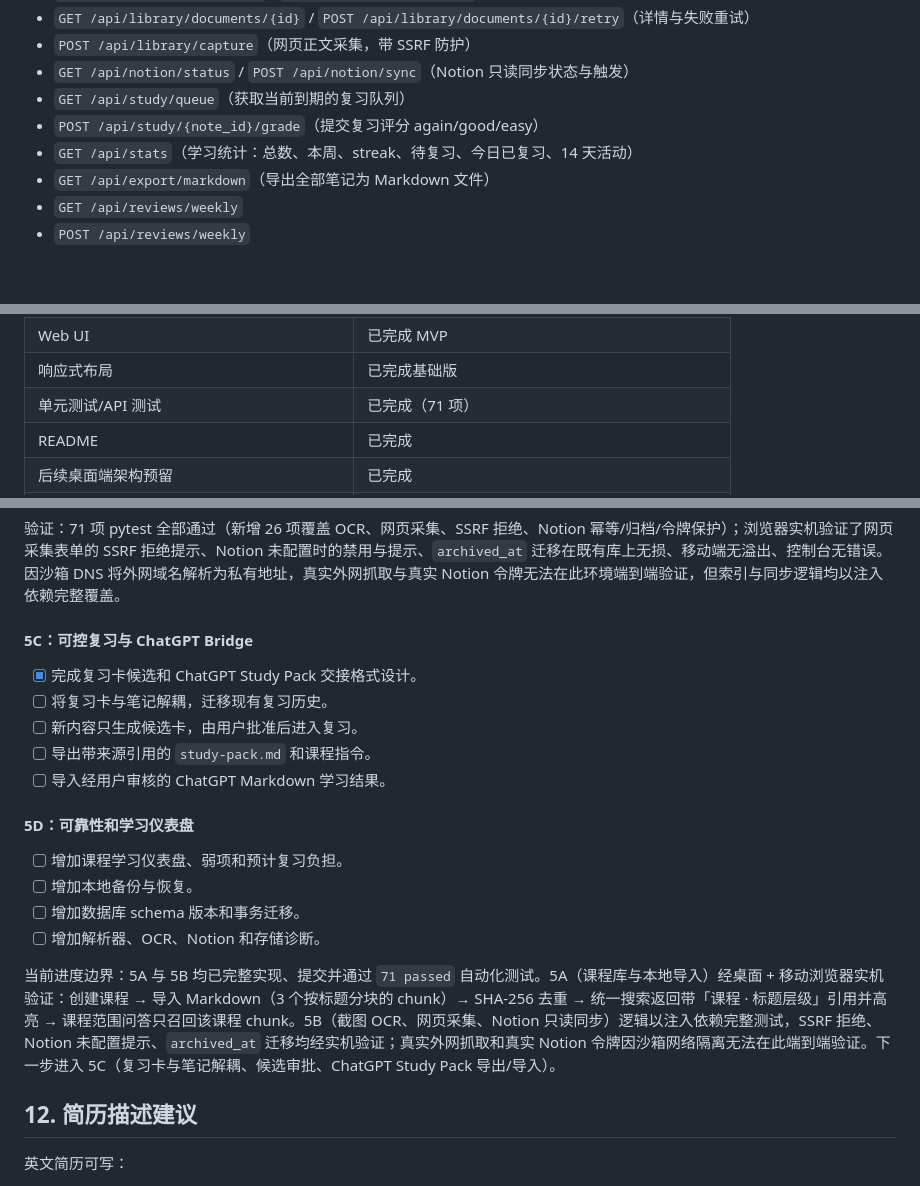
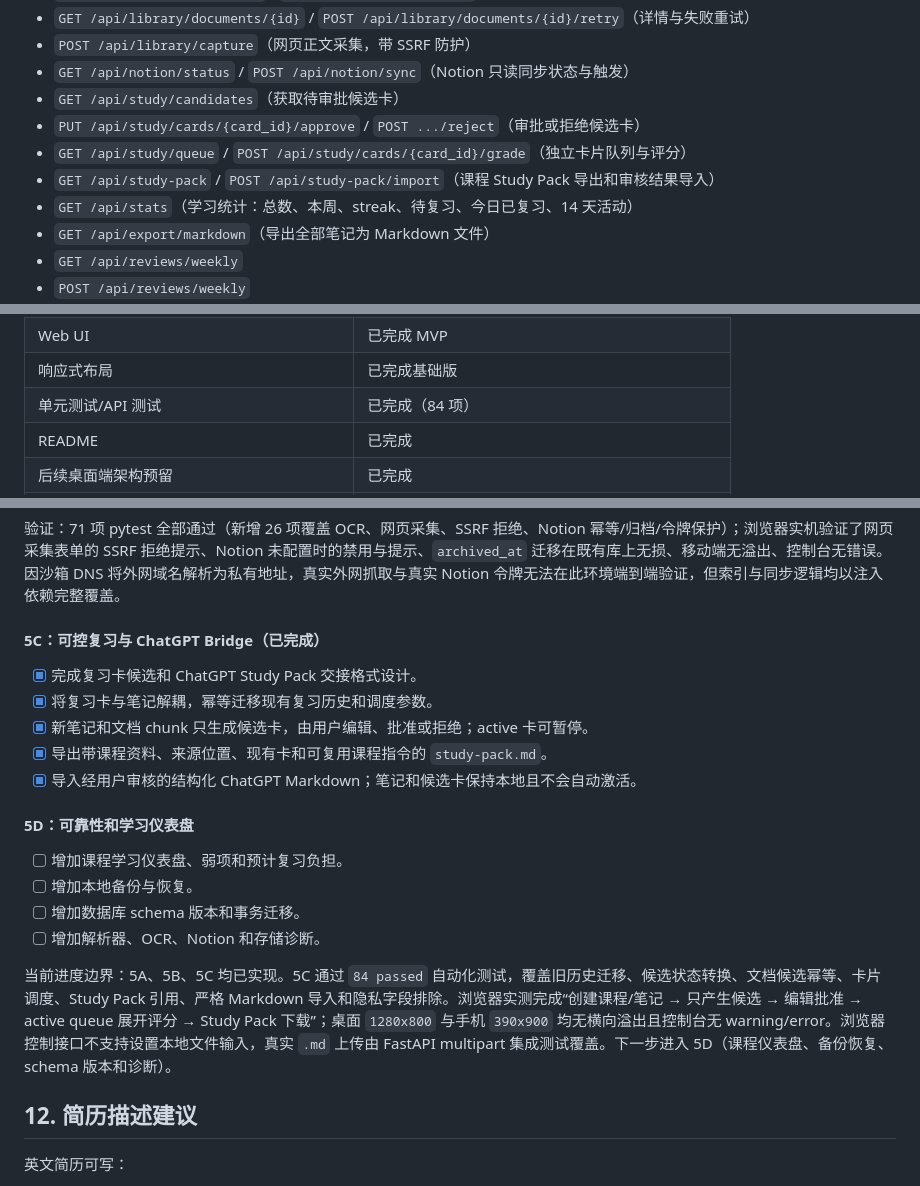
Before and after one commit to khalilpong/Local-AI-learning-Manager, a Markdown page: project-review.md, 3 parts joined by grey strips. Drawn GitHub-style; blank space fills up the shorter version.

```diff
--- a/project-review.md
+++ b/project-review.md
@@ -287,8 +287,10 @@ UI 已做响应式布局，支持桌面和移动端宽度。
 - `GET /api/library/documents/{id}` / `POST /api/library/documents/{id}/retry`（详情与失败重试）
 - `POST /api/library/capture`（网页正文采集，带 SSRF 防护）
 - `GET /api/notion/status` / `POST /api/notion/sync`（Notion 只读同步状态与触发）
-- `GET /api/study/queue`（获取当前到期的复习队列）
-- `POST /api/study/{note_id}/grade`（提交复习评分 again/good/easy）
+- `GET /api/study/candidates`（获取待审批候选卡）
+- `PUT /api/study/cards/{card_id}/approve` / `POST .../reject`（审批或拒绝候选卡）
+- `GET /api/study/queue` / `POST /api/study/cards/{card_id}/grade`（独立卡片队列与评分）
+- `GET /api/study-pack` / `POST /api/study-pack/import`（课程 Study Pack 导出和审核结果导入）
 - `GET /api/stats`（学习统计：总数、本周、streak、待复习、今日已复习、14 天活动）
 - `GET /api/export/markdown`（导出全部笔记为 Markdown 文件）
 - `GET /api/reviews/weekly`
@@ -375,7 +377,7 @@ UI 已做响应式布局，支持桌面和移动端宽度。
 | Weekly Review | 已完成 |
 | Web UI | 已完成 MVP |
 | 响应式布局 | 已完成基础版 |
-| 单元测试/API 测试 | 已完成（71 项） |
+| 单元测试/API 测试 | 已完成（84 项） |
 | README | 已完成 |
 | 后续桌面端架构预留 | 已完成 |
 | GitHub 仓库 | 已建立：`khalilpong/Local-AI-learning-Manager` |
@@ -620,13 +622,13 @@ pip install sentence-transformers
 
 验证：71 项 pytest 全部通过（新增 26 项覆盖 OCR、网页采集、SSRF 拒绝、Notion 幂等/归档/令牌保护）；浏览器实机验证了网页采集表单的 SSRF 拒绝提示、Notion 未配置时的禁用与提示、`archived_at` 迁移在既有库上无损、移动端无溢出、控制台无错误。因沙箱 DNS 将外网域名解析为私有地址，真实外网抓取与真实 Notion 令牌无法在此环境端到端验证，但索引与同步逻辑均以注入依赖完整覆盖。
 
-#### 5C：可控复习与 ChatGPT Bridge
+#### 5C：可控复习与 ChatGPT Bridge（已完成）
 
 - [x] 完成复习卡候选和 ChatGPT Study Pack 交接格式设计。
-- [ ] 将复习卡与笔记解耦，迁移现有复习历史。
-- [ ] 新内容只生成候选卡，由用户批准后进入复习。
-- [ ] 导出带来源引用的 `study-pack.md` 和课程指令。
-- [ ] 导入经用户审核的 ChatGPT Markdown 学习结果。
+- [x] 将复习卡与笔记解耦，幂等迁移现有复习历史和调度参数。
+- [x] 新笔记和文档 chunk 只生成候选卡，由用户编辑、批准或拒绝；active 卡可暂停。
+- [x] 导出带课程资料、来源位置、现有卡和可复用课程指令的 `study-pack.md`。
+- [x] 导入经用户审核的结构化 ChatGPT Markdown；笔记和候选卡保持本地且不会自动激活。
 
 #### 5D：可靠性和学习仪表盘
 
@@ -635,7 +637,7 @@ pip install sentence-transformers
 - [ ] 增加数据库 schema 版本和事务迁移。
 - [ ] 增加解析器、OCR、Notion 和存储诊断。
 
-当前进度边界：5A 与 5B 均已完整实现、提交并通过 `71 passed` 自动化测试。5A（课程库与本地导入）经桌面 + 移动浏览器实机验证：创建课程 → 导入 Markdown（3 个按标题分块的 chunk）→ SHA-256 去重 → 统一搜索返回带「课程 · 标题层级」引用并高亮 → 课程范围问答只召回该课程 chunk。5B（截图 OCR、网页采集、Notion 只读同步）逻辑以注入依赖完整测试，SSRF 拒绝、Notion 未配置提示、`archived_at` 迁移均经实机验证；真实外网抓取和真实 Notion 令牌因沙箱网络隔离无法在此端到端验证。下一步进入 5C（复习卡与笔记解耦、候选审批、ChatGPT Study Pack 导出/导入）。
+当前进度边界：5A、5B、5C 均已实现。5C 通过 `84 passed` 自动化测试，覆盖旧历史迁移、候选状态转换、文档候选幂等、卡片调度、Study Pack 引用、严格 Markdown 导入和隐私字段排除。浏览器实测完成“创建课程/笔记 → 只产生候选 → 编辑批准 → active queue 展开评分 → Study Pack 下载”；桌面 `1280x800` 与手机 `390x900` 均无横向溢出且控制台无 warning/error。浏览器控制接口不支持设置本地文件输入，真实 `.md` 上传由 FastAPI multipart 集成测试覆盖。下一步进入 5D（课程仪表盘、备份恢复、schema 版本和诊断）。
 
 ## 12. 简历描述建议
 
```
Also changed, not shown: other parts of project-review.md (+3 -3 lines), README.md (+39 -4 lines), 1 other file.
